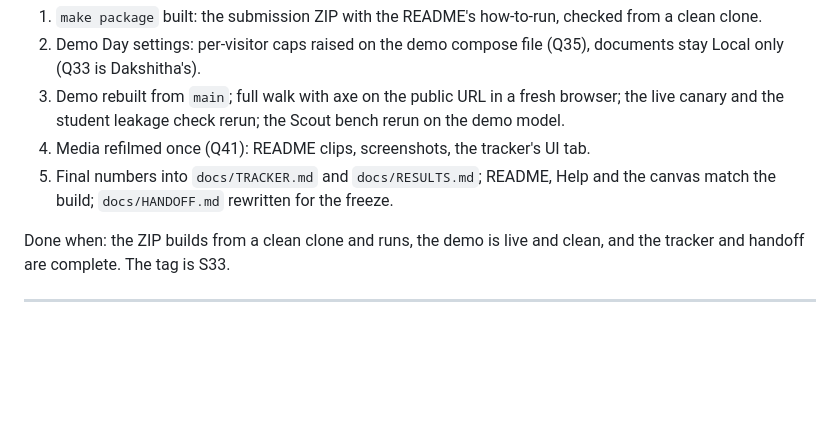
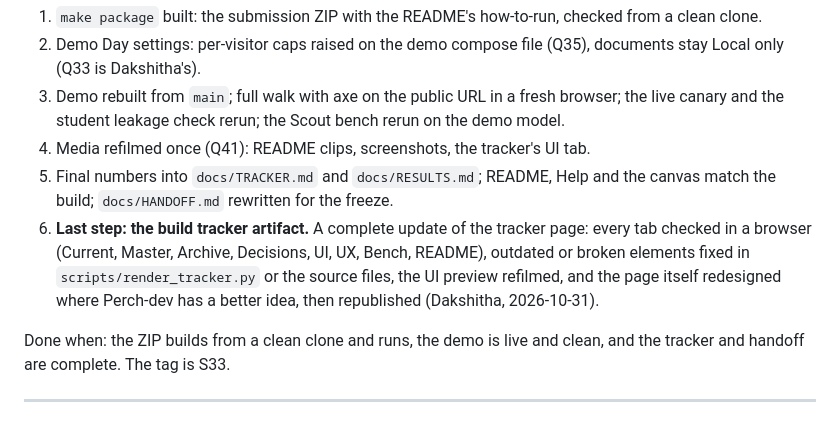
Before and after one commit to dakshitha-a/Perch, a Markdown page: docs/PLAN.md, the part around the change. Rendered like a GitHub page; blank space fills up the shorter version.

```diff
--- a/docs/PLAN.md
+++ b/docs/PLAN.md
@@ -420,6 +420,7 @@ Goal: a build Dakshitha can freeze and demo.
 3. Demo rebuilt from `main`; full walk with axe on the public URL in a fresh browser; the live canary and the student leakage check rerun; the Scout bench rerun on the demo model.
 4. Media refilmed once (Q41): README clips, screenshots, the tracker's UI tab.
 5. Final numbers into `docs/TRACKER.md` and `docs/RESULTS.md`; README, Help and the canvas match the build; `docs/HANDOFF.md` rewritten for the freeze.
+6. **Last step: the build tracker artifact.** A complete update of the tracker page: every tab checked in a browser (Current, Master, Archive, Decisions, UI, UX, Bench, README), outdated or broken elements fixed in `scripts/render_tracker.py` or the source files, the UI preview refilmed, and the page itself redesigned where Perch-dev has a better idea, then republished (Dakshitha, 2026-10-31).
 
 Done when: the ZIP builds from a clean clone and runs, the demo is live and clean, and the tracker and handoff are complete. The tag is S33.
 
```
Also changed, not shown: docs/AI_USE_LOG.md (+1 -0 lines).
